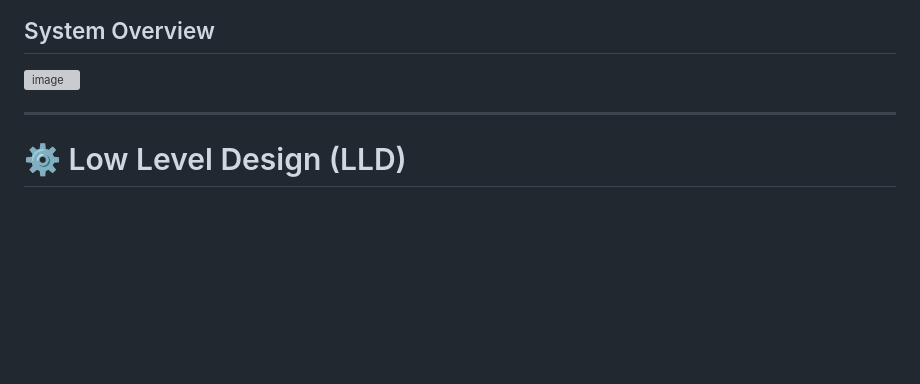
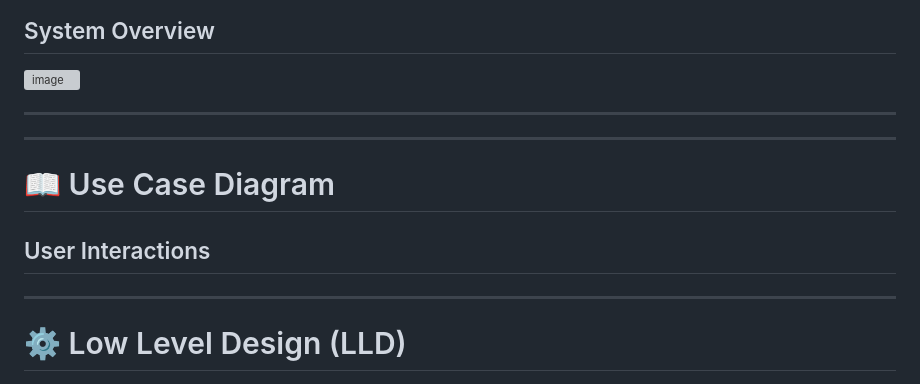
Before and after one commit to REVANTSINGH01/Code-Alert, a Markdown page: README.md, the part around the change. Rendered like a GitHub page; blank space fills up the shorter version; grey boxes are pictures that could not be loaded.

Commit message:
Added Use Case Diagram section to README

```diff
--- a/README.md
+++ b/README.md
@@ -31,6 +31,15 @@ Track ratings, solved questions, upcoming contests, and reminders — all from o
 ## System Overview
 
 <img width="434" height="459" alt="image" src="https://github.com/user-attachments/assets/f68e70a7-aebf-42bf-a568-744cebfbd35d" />
+
+
+---
+
+---
+
+# 📖 Use Case Diagram
+
+## User Interactions
 
 
 ---
```
